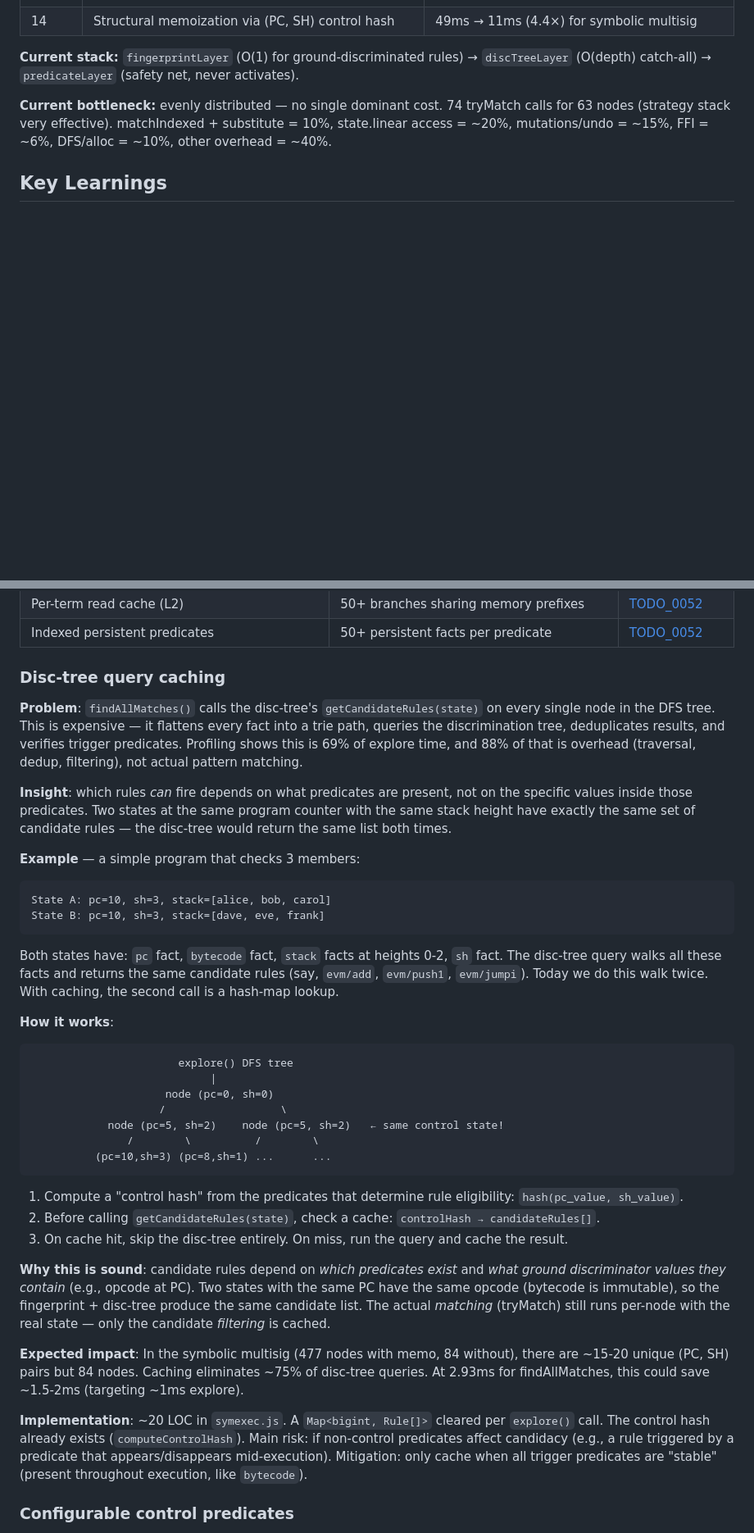
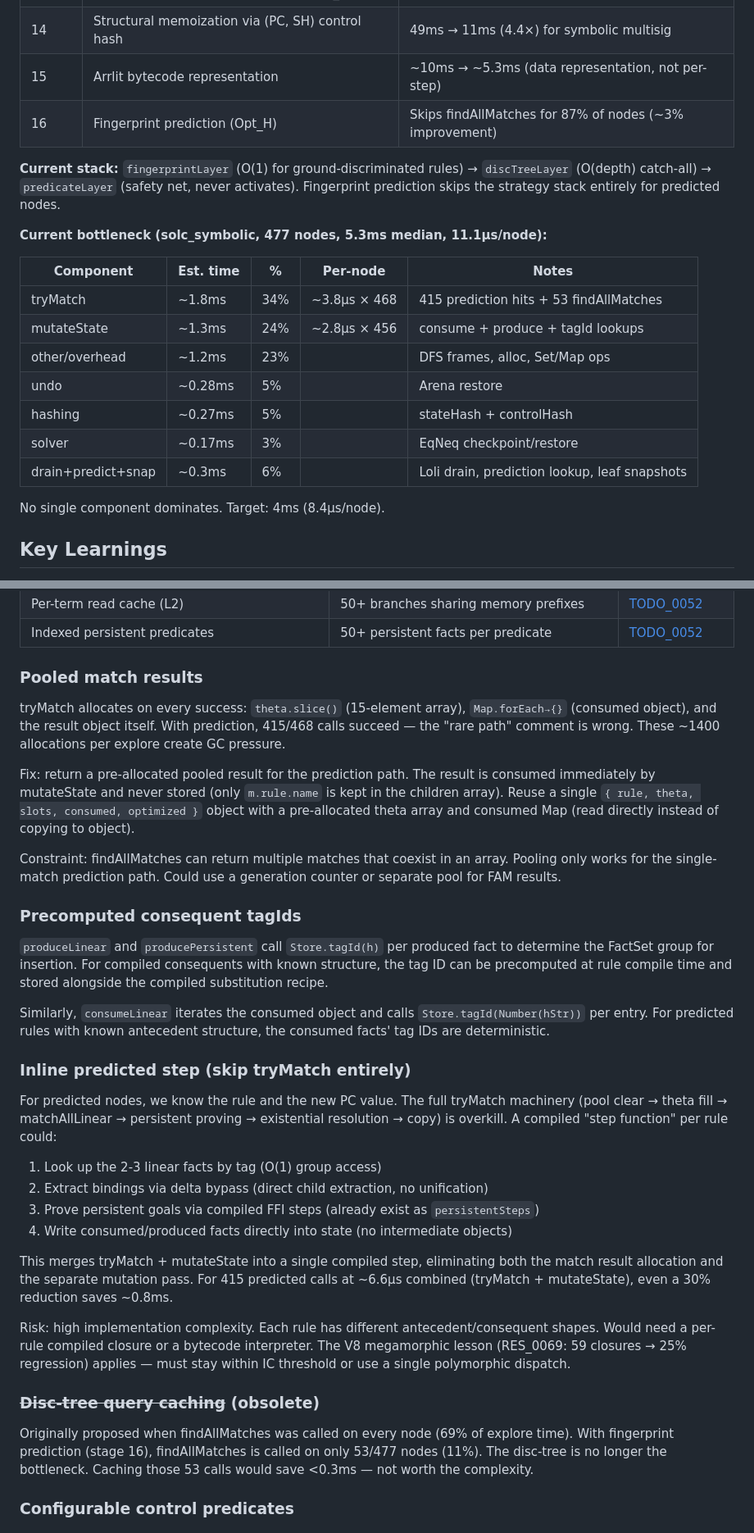
Before and after one commit to mhhf/calc, a Markdown page: doc/documentation/forward-optimization-roadmap.md, 2 parts joined by grey strips. Shown at 82% size. Drawn GitHub-style; blank space fills up the shorter version.

Commit message:
docs: update optimization roadmap with current profile and new proposals
Co-Authored-By: Claude Opus 4.6 <noreply@anthropic.com>

````diff
--- a/doc/documentation/forward-optimization-roadmap.md
+++ b/doc/documentation/forward-optimization-roadmap.md
@@ -24,10 +24,24 @@ Key files: `forward.js` (engine), `symexec.js` (tree exploration), `rule-analysi
 | 12 | Tensor-in-oplus encoding + EqNeqSolver (TODO_0055) | Enables branch pruning for symbolic values |
 | 13 | Single-survivor oplus collapsing (TODO_0055) | Eliminates fork nodes when solver prunes one alt |
 | 14 | Structural memoization via (PC, SH) control hash | 49ms → 11ms (4.4×) for symbolic multisig |
+| 15 | Arrlit bytecode representation | ~10ms → ~5.3ms (data representation, not per-step) |
+| 16 | Fingerprint prediction (Opt_H) | Skips findAllMatches for 87% of nodes (~3% improvement) |
 
-**Current stack:** `fingerprintLayer` (O(1) for ground-discriminated rules) → `discTreeLayer` (O(depth) catch-all) → `predicateLayer` (safety net, never activates).
+**Current stack:** `fingerprintLayer` (O(1) for ground-discriminated rules) → `discTreeLayer` (O(depth) catch-all) → `predicateLayer` (safety net, never activates). Fingerprint prediction skips the strategy stack entirely for predicted nodes.
 
-**Current bottleneck:** evenly distributed — no single dominant cost. 74 tryMatch calls for 63 nodes (strategy stack very effective). matchIndexed + substitute = 10%, state.linear access = ~20%, mutations/undo = ~15%, FFI = ~6%, DFS/alloc = ~10%, other overhead = ~40%.
+**Current bottleneck (solc_symbolic, 477 nodes, 5.3ms median, 11.1µs/node):**
+
+| Component | Est. time | % | Per-node | Notes |
+|---|---|---|---|---|
+| tryMatch | ~1.8ms | 34% | ~3.8µs × 468 | 415 prediction hits + 53 findAllMatches |
+| mutateState | ~1.3ms | 24% | ~2.8µs × 456 | consume + produce + tagId lookups |
+| other/overhead | ~1.2ms | 23% | | DFS frames, alloc, Set/Map ops |
+| undo | ~0.28ms | 5% | | Arena restore |
+| hashing | ~0.27ms | 5% | | stateHash + controlHash |
+| solver | ~0.17ms | 3% | | EqNeq checkpoint/restore |
+| drain+predict+snap | ~0.3ms | 6% | | Loli drain, prediction lookup, leaf snapshots |
+
+No single component dominates. Target: 4ms (8.4µs/node).
 
 ## Key Learnings
 
@@ -73,42 +95,36 @@ Per-step optimizations (stages 1-11) are done at current scale. The next wave ta
 | Per-term read cache (L2) | 50+ branches sharing memory prefixes | [TODO_0052](../todo/0052_memory-and-persistent-caching.md) |
 | Indexed persistent predicates | 50+ persistent facts per predicate | [TODO_0052](../todo/0052_memory-and-persistent-caching.md) |
 
-### Disc-tree query caching
+### Pooled match results
 
-**Problem**: `findAllMatches()` calls the disc-tree's `getCandidateRules(state)` on every single node in the DFS tree. This is expensive — it flattens every fact into a trie path, queries the discrimination tree, deduplicates results, and verifies trigger predicates. Profiling shows this is 69% of explore time, and 88% of that is overhead (traversal, dedup, filtering), not actual pattern matching.
+tryMatch allocates on every success: `theta.slice()` (15-element array), `Map.forEach→{}` (consumed object), and the result object itself. With prediction, 415/468 calls succeed — the "rare path" comment is wrong. These ~1400 allocations per explore create GC pressure.
 
-**Insight**: which rules *can* fire depends on what predicates are present, not on the specific values inside those predicates. Two states at the same program counter with the same stack height have exactly the same set of candidate rules — the disc-tree would return the same list both times.
+Fix: return a pre-allocated pooled result for the prediction path. The result is consumed immediately by mutateState and never stored (only `m.rule.name` is kept in the children array). Reuse a single `{ rule, theta, slots, consumed, optimized }` object with a pre-allocated theta array and consumed Map (read directly instead of copying to object).
 
-**Example** — a simple program that checks 3 members:
+Constraint: findAllMatches can return multiple matches that coexist in an array. Pooling only works for the single-match prediction path. Could use a generation counter or separate pool for FAM results.
 
-```
-State A: pc=10, sh=3, stack=[alice, bob, carol]
-State B: pc=10, sh=3, stack=[dave, eve, frank]
-```
+### Precomputed consequent tagIds
 
-Both states have: `pc` fact, `bytecode` fact, `stack` facts at heights 0-2, `sh` fact. The disc-tree query walks all these facts and returns the same candidate rules (say, `evm/add`, `evm/push1`, `evm/jumpi`). Today we do this walk twice. With caching, the second call is a hash-map lookup.
+`produceLinear` and `producePersistent` call `Store.tagId(h)` per produced fact to determine the FactSet group for insertion. For compiled consequents with known structure, the tag ID can be precomputed at rule compile time and stored alongside the compiled substitution recipe.
 
-**How it works**:
+Similarly, `consumeLinear` iterates the consumed object and calls `Store.tagId(Number(hStr))` per entry. For predicted rules with known antecedent structure, the consumed facts' tag IDs are deterministic.
 
-```
-                       explore() DFS tree
-                            |
-                     node (pc=0, sh=0)
-                    /                  \
-            node (pc=5, sh=2)    node (pc=5, sh=2)   ← same control state!
-               /        \          /        \
-          (pc=10,sh=3) (pc=8,sh=1) ...      ...
-```
+### Inline predicted step (skip tryMatch entirely)
 
-1. Compute a "control hash" from the predicates that determine rule eligibility: `hash(pc_value, sh_value)`.
-2. Before calling `getCandidateRules(state)`, check a cache: `controlHash → candidateRules[]`.
-3. On cache hit, skip the disc-tree entirely. On miss, run the query and cache the result.
+For predicted nodes, we know the rule and the new PC value. The full tryMatch machinery (pool clear → theta fill → matchAllLinear → persistent proving → existential resolution → copy) is overkill. A compiled "step function" per rule could:
 
-**Why this is sound**: candidate rules depend on *which predicates exist* and *what ground discriminator values they contain* (e.g., opcode at PC). Two states with the same PC have the same opcode (bytecode is immutable), so the fingerprint + disc-tree produce the same candidate list. The actual *matching* (tryMatch) still runs per-node with the real state — only the candidate *filtering* is cached.
+1. Look up the 2-3 linear facts by tag (O(1) group access)
+2. Extract bindings via delta bypass (direct child extraction, no unification)
+3. Prove persistent goals via compiled FFI steps (already exist as `persistentSteps`)
+4. Write consumed/produced facts directly into state (no intermediate objects)
 
-**Expected impact**: In the symbolic multisig (477 nodes with memo, 84 without), there are ~15-20 unique (PC, SH) pairs but 84 nodes. Caching eliminates ~75% of disc-tree queries. At 2.93ms for findAllMatches, this could save ~1.5-2ms (targeting ~1ms explore).
+This merges tryMatch + mutateState into a single compiled step, eliminating both the match result allocation and the separate mutation pass. For 415 predicted calls at ~6.6µs combined (tryMatch + mutateState), even a 30% reduction saves ~0.8ms.
 
-**Implementation**: ~20 LOC in `symexec.js`. A `Map<bigint, Rule[]>` cleared per `explore()` call. The control hash already exists (`computeControlHash`). Main risk: if non-control predicates affect candidacy (e.g., a rule triggered by a predicate that appears/disappears mid-execution). Mitigation: only cache when all trigger predicates are "stable" (present throughout execution, like `bytecode`).
+Risk: high implementation complexity. Each rule has different antecedent/consequent shapes. Would need a per-rule compiled closure or a bytecode interpreter. The V8 megamorphic lesson (RES_0069: 59 closures → 25% regression) applies — must stay within IC threshold or use a single polymorphic dispatch.
+
+### ~~Disc-tree query caching~~ (obsolete)
+
+Originally proposed when findAllMatches was called on every node (69% of explore time). With fingerprint prediction (stage 16), findAllMatches is called on only 53/477 nodes (11%). The disc-tree is no longer the bottleneck. Caching those 53 calls would save <0.3ms — not worth the complexity.
 
 ### Configurable control predicates
 
````
Also changed, not shown: other parts of doc/documentation/forward-optimization-roadmap.md (+13 -4 lines).
